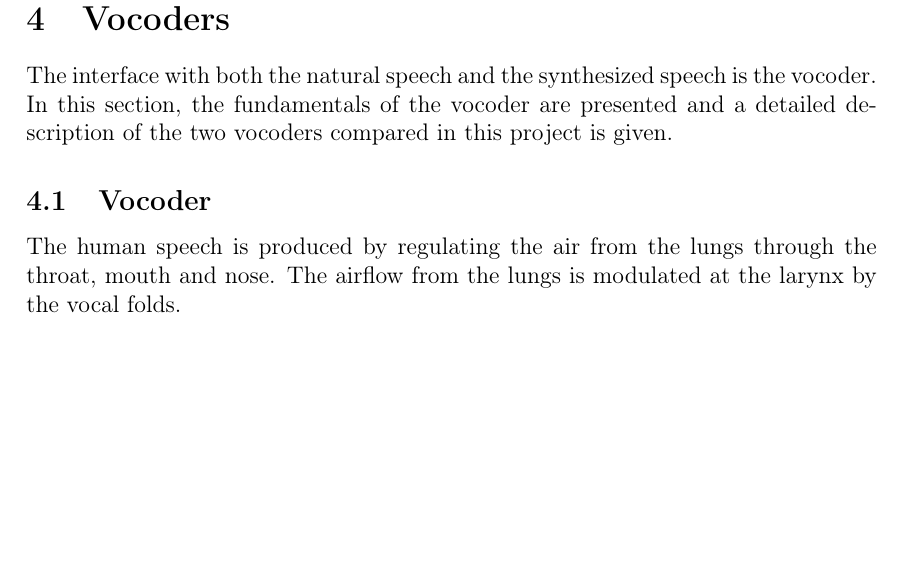
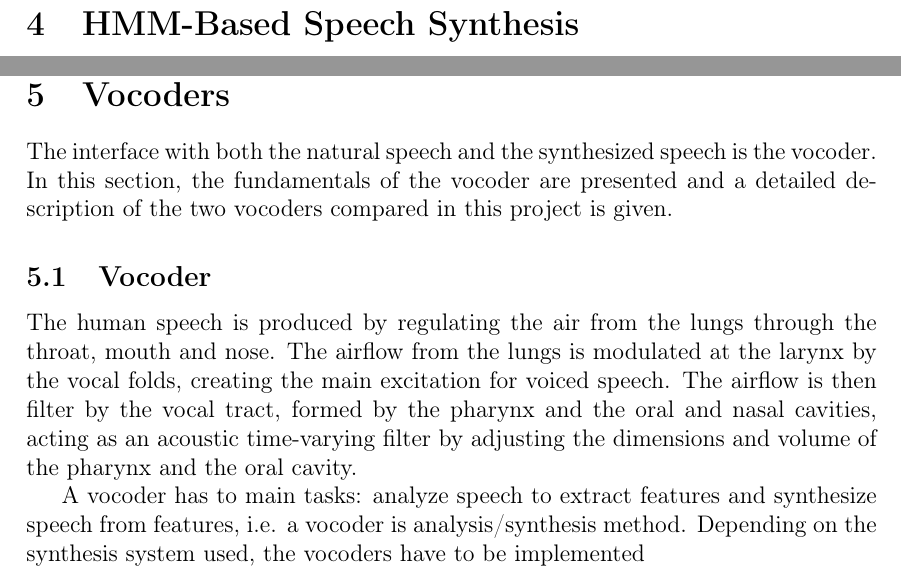
Before and after one commit to josemoreno/PFC_memoria, a LaTeX document (master.tex, which reads sections/hmm_synthesis.tex, sections/vocoders.tex): part of page 20 of 21 before the commit and two parts of pages 19 and 20 of 21 after it, the two joined at a grey line, cut at the place of the change, the shorter picture padded with empty space. Compiled offline with pdfLaTeX.

Commit message:
created hmm_synthesis

```diff
--- /dev/null
+++ b/sections/hmm_synthesis.tex
@@ -0,0 +1,2 @@
+\section{HMM-Based Speech Synthesis}
+\label{hmm_synthesis}
--- a/sections/vocoders.tex
+++ b/sections/vocoders.tex
@@ -4,4 +4,6 @@ The interface with both the natural speech and the synthesized speech is the voc
 
 \subsection{Vocoder}
 \label{vocoders_vocoder}
-The human speech is produced by regulating the air from the lungs through the throat, mouth and nose. The airflow from the lungs is modulated at the larynx by the vocal folds.
+The human speech is produced by regulating the air from the lungs through the throat, mouth and nose. The airflow from the lungs is modulated at the larynx by the vocal folds, creating the main excitation for voiced speech. The airflow is then filter by the vocal tract, formed by the pharynx and the oral and nasal cavities, acting as an acoustic time-varying filter by adjusting the dimensions and volume of the pharynx and the oral cavity.
+
+A vocoder has to main tasks: analyze speech to extract features and synthesize speech from features, i.e. a vocoder is analysis/synthesis method. Depending on the synthesis system used, the vocoders have to be implemented
```
Also changed, not shown: master.tex (+2 -1 lines).
